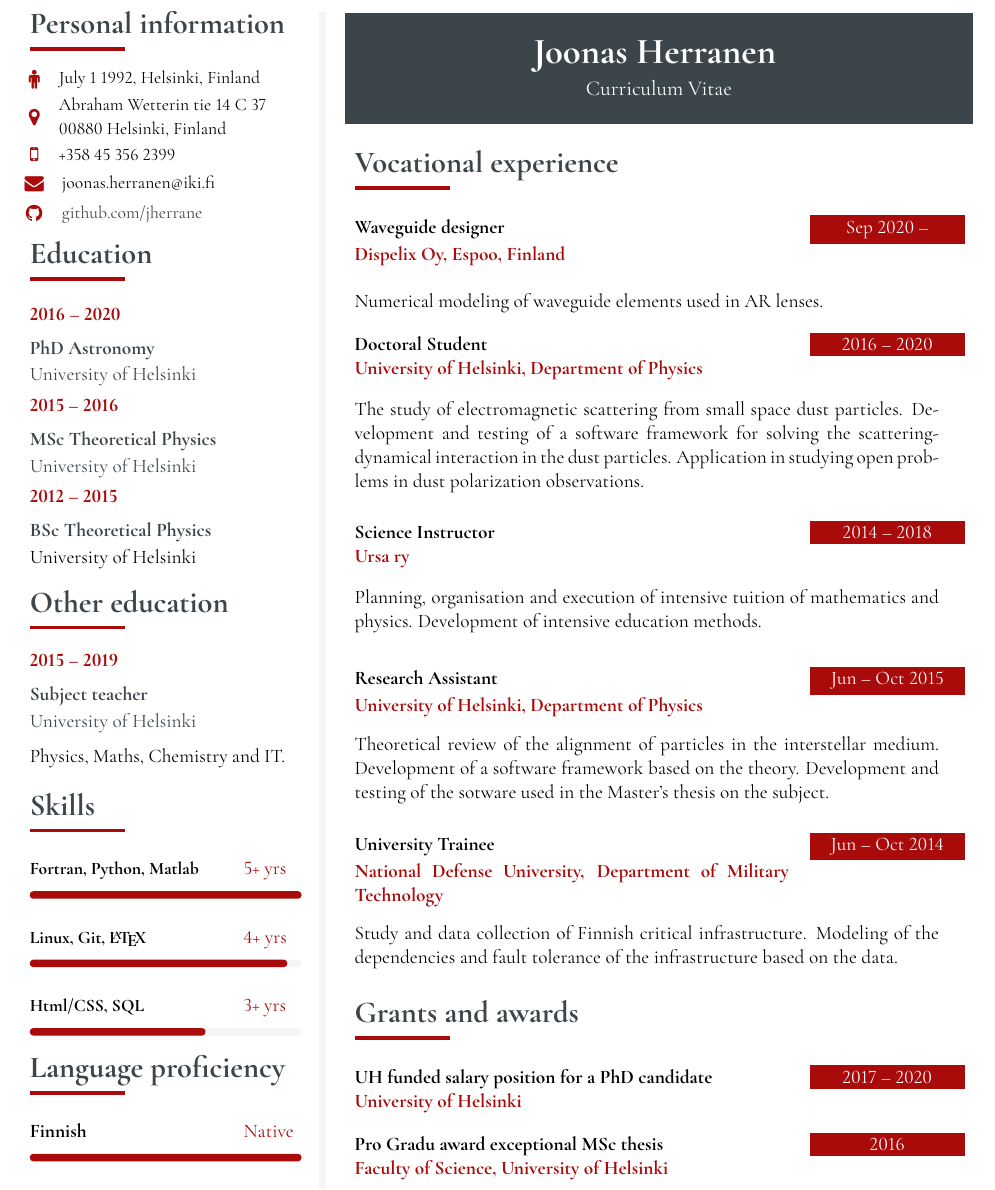
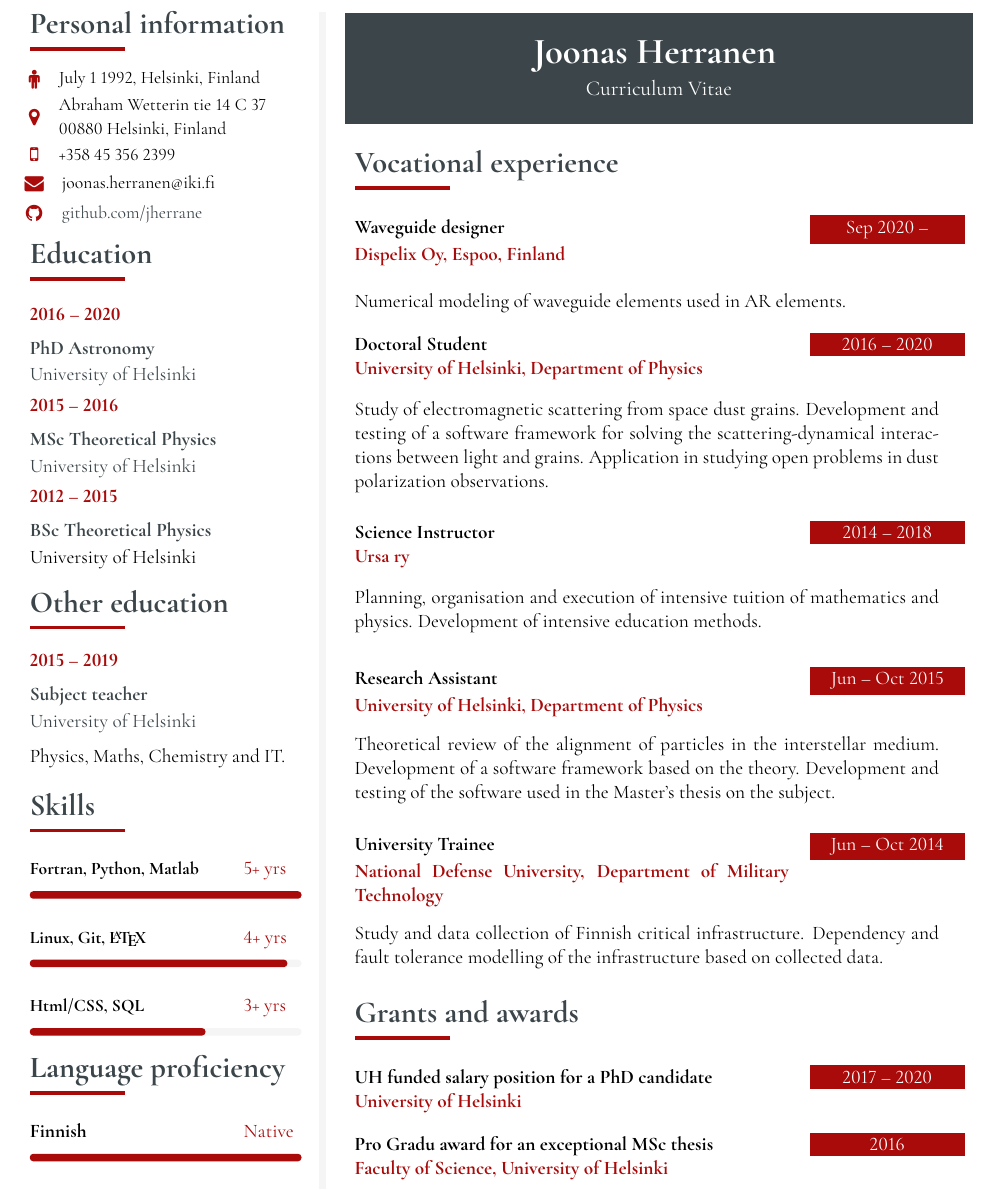
Before and after one commit to jherrane/CV, a LaTeX CV (cv.tex): part of the page, cut so that both start at the same text. The pictures show the PDF file cv.pdf that the author committed with the source.

Commit message:
Typo fix galore!

```diff
--- a/cv.tex
+++ b/cv.tex
@@ -263,9 +263,9 @@
 
 			\cvsection{Vocational experience}
 
-			\cvevent{Sep 2020 --}{Waveguide designer}{Dispelix Oy, Espoo, Finland}{Numerical modeling of waveguide elements used in AR lenses.}\vspace*{-15pt}
+			\cvevent{Sep 2020 --}{Waveguide designer}{Dispelix Oy, Espoo, Finland}{Numerical modeling of waveguide elements used in AR elements.}\vspace*{-15pt}
 
-			\cvevent{2016 -- 2020}{Doctoral Student}{University of Helsinki, Department of Physics}{The study of electromagnetic scattering from small space dust particles. Development and testing of a software framework for solving the scattering-dynamical interaction in the dust particles. Application in studying open problems in dust polarization observations.}
+			\cvevent{2016 -- 2020}{Doctoral Student}{University of Helsinki, Department of Physics}{Study of electromagnetic scattering from space dust grains. Development and testing of a software framework for solving the scattering-dynamical interactions between light and grains. Application in studying open problems in dust polarization observations.}
 
 			\cvevent{2014 -- 2018}{Science Instructor}{Ursa ry}{Planning, organisation and execution of intensive tuition of mathematics and physics. Development of intensive education methods.}
 
@@ -273,5 +273,5 @@
 
-			\cvevent{Jun -- Oct 2014}{University Trainee}{National Defense University, Department of Military Technology}{Study and data collection of Finnish critical infrastructure. Modeling of the dependencies and fault tolerance of the infrastructure based on the data.}
+			\cvevent{Jun -- Oct 2014}{University Trainee}{National Defense University, Department of Military Technology}{Study and data collection of Finnish critical infrastructure. Dependency and fault tolerance modelling of the infrastructure based on collected data.}
 			\vspace*{-15pt}
 			\cvsection{Grants and awards}
 
@@ -283,7 +283,7 @@
 			\vspace{-15pt}
 			\cvevent
 			{2016}
-			{Pro Gradu award exceptional MSc thesis}
+			{Pro Gradu award for an exceptional MSc thesis}
 			{Faculty of Science, University of Helsinki}
 			{}
 			\vspace{-15pt}
```
Also changed, not shown: cv.pdf, cv.tex (2 more changed lines).
